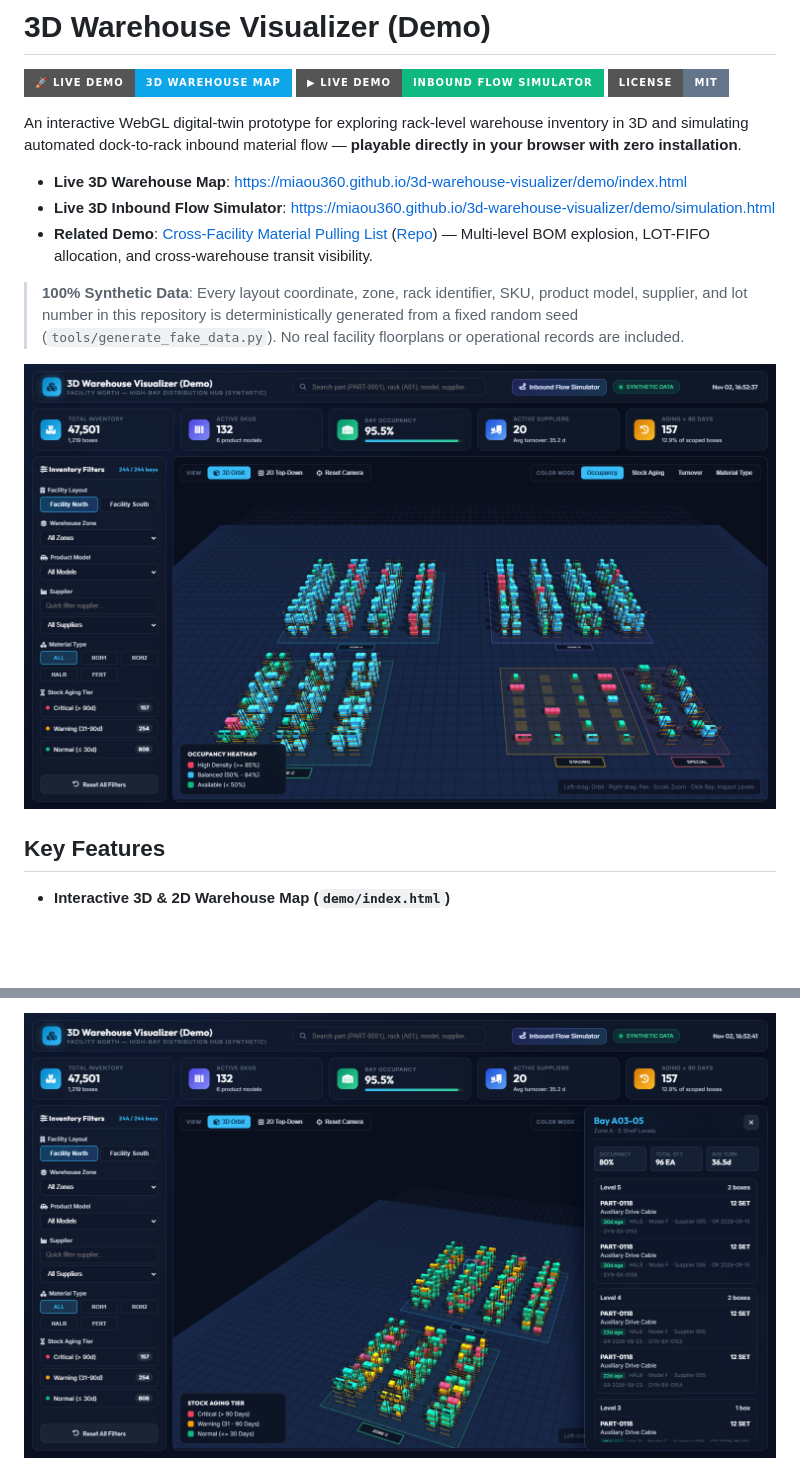
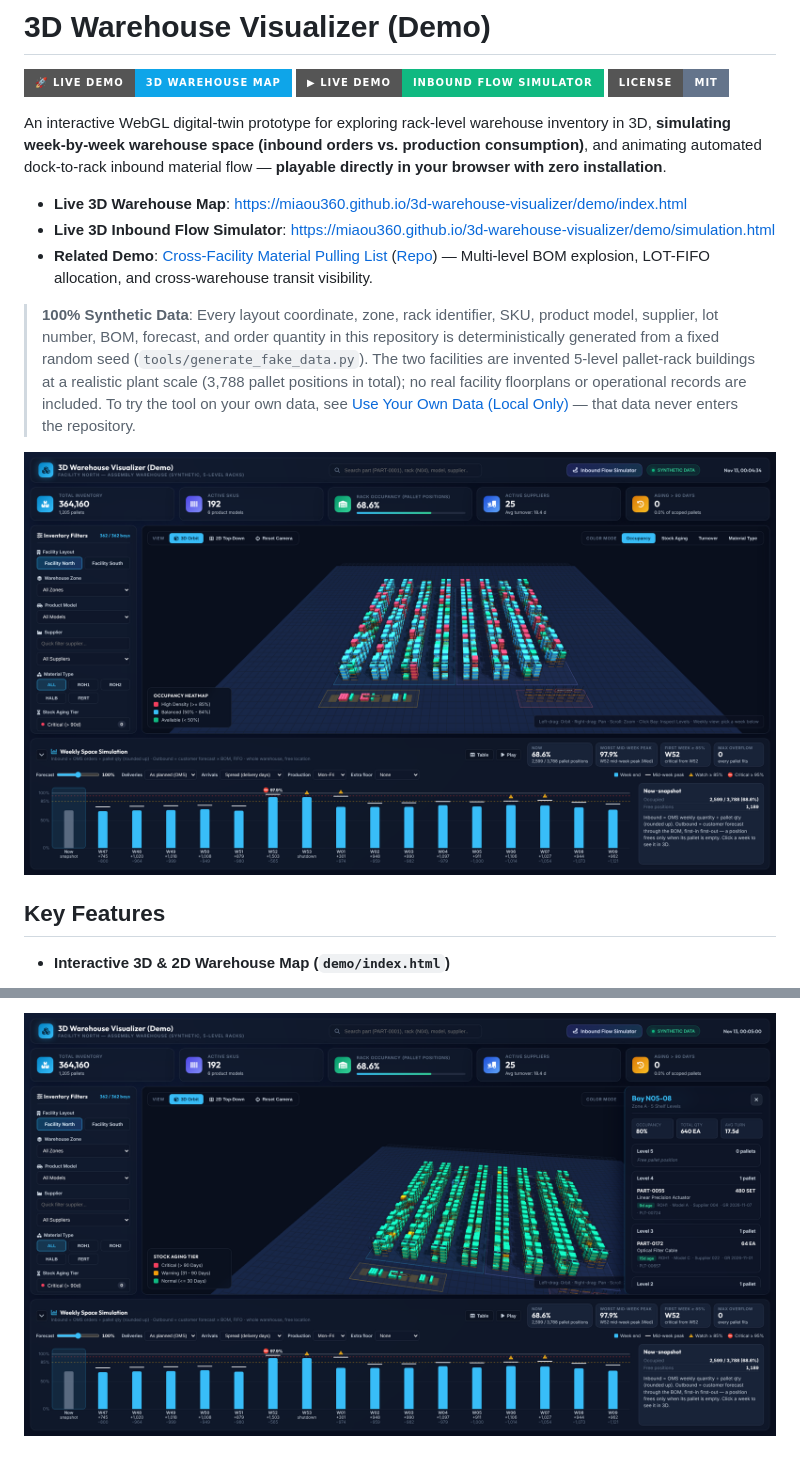
Before and after one commit to Miaou360/3d-warehouse-visualizer, a Markdown page: README.md, 2 parts joined by grey strips. Drawn GitHub-style; pictures changed too: docs/screenshots/heatmap_aging_detail.png, docs/screenshots/overview_occupancy.png; badges without logos; blank space fills up the shorter version.

```diff
--- a/README.md
+++ b/README.md
@@ -4,13 +4,13 @@
 [![Live Flow Simulator](https://img.shields.io/badge/%E2%96%B6_Live_Demo-Inbound_Flow_Simulator-10b981?style=for-the-badge)](https://miaou360.github.io/3d-warehouse-visualizer/demo/simulation.html)
 [![License: MIT](https://img.shields.io/badge/License-MIT-64748b?style=for-the-badge)](LICENSE)
 
-An interactive WebGL digital-twin prototype for exploring rack-level warehouse inventory in 3D and simulating automated dock-to-rack inbound material flow — **playable directly in your browser with zero installation**.
+An interactive WebGL digital-twin prototype for exploring rack-level warehouse inventory in 3D, **simulating week-by-week warehouse space (inbound orders vs. production consumption)**, and animating automated dock-to-rack inbound material flow — **playable directly in your browser with zero installation**.
 
 - **Live 3D Warehouse Map**: https://miaou360.github.io/3d-warehouse-visualizer/demo/index.html
 - **Live 3D Inbound Flow Simulator**: https://miaou360.github.io/3d-warehouse-visualizer/demo/simulation.html
 - **Related Demo**: [Cross-Facility Material Pulling List](https://miaou360.github.io/sequencing-pulling-list/demo/index.html) ([Repo](https://github.com/Miaou360/sequencing-pulling-list)) — Multi-level BOM explosion, LOT-FIFO allocation, and cross-warehouse transit visibility.
 
-> **100% Synthetic Data**: Every layout coordinate, zone, rack identifier, SKU, product model, supplier, and lot number in this repository is deterministically generated from a fixed random seed (`tools/generate_fake_data.py`). No real facility floorplans or operational records are included.
+> **100% Synthetic Data**: Every layout coordinate, zone, rack identifier, SKU, product model, supplier, lot number, BOM, forecast, and order quantity in this repository is deterministically generated from a fixed random seed (`tools/generate_fake_data.py`). The two facilities are invented 5-level pallet-rack buildings at a realistic plant scale (3,788 pallet positions in total); no real facility floorplans or operational records are included. To try the tool on your own data, see [Use Your Own Data (Local Only)](#use-your-own-data-local-only) — that data never enters the repository.
 
 [![3D Warehouse Overview — Click to Open Live Demo](docs/screenshots/overview_occupancy.png)](https://miaou360.github.io/3d-warehouse-visualizer/demo/index.html)
 
```
Also changed, not shown: other parts of README.md (+51 -5 lines), docs/screenshots/weekly_space_simulation.png (added), 16 other files.
